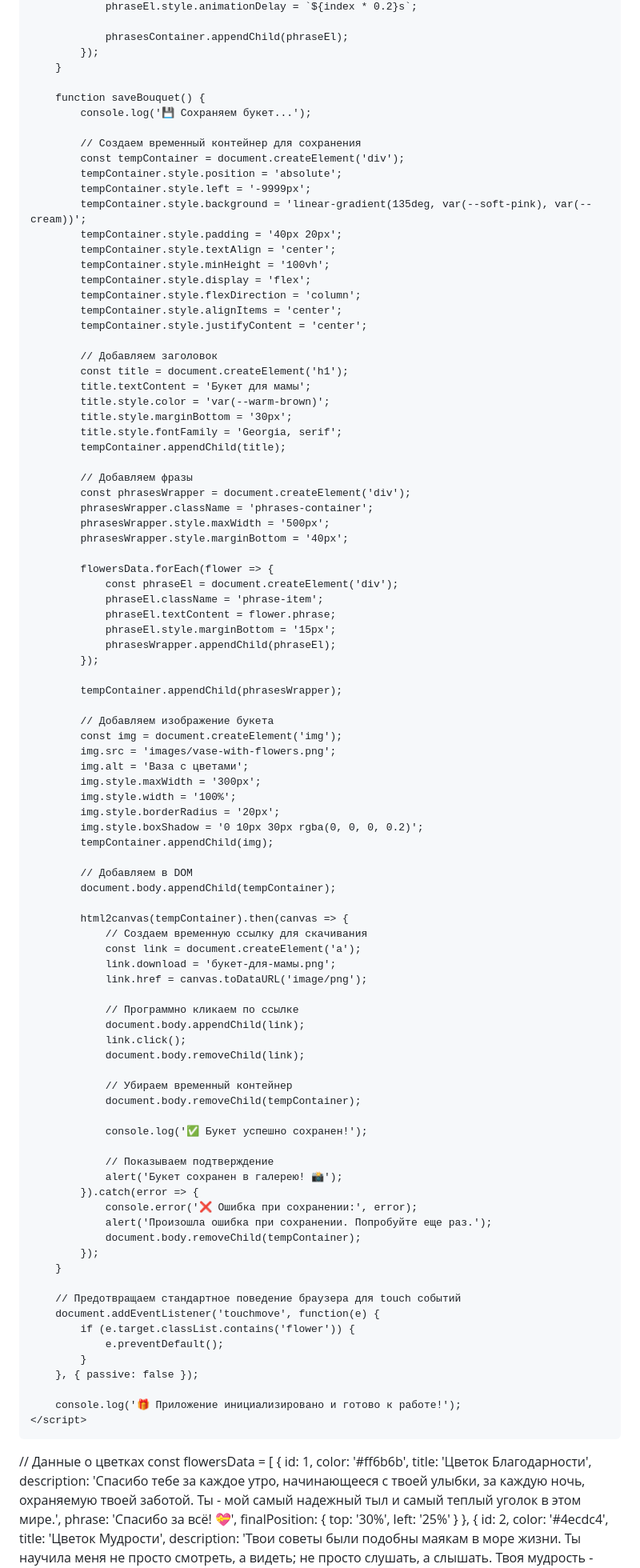
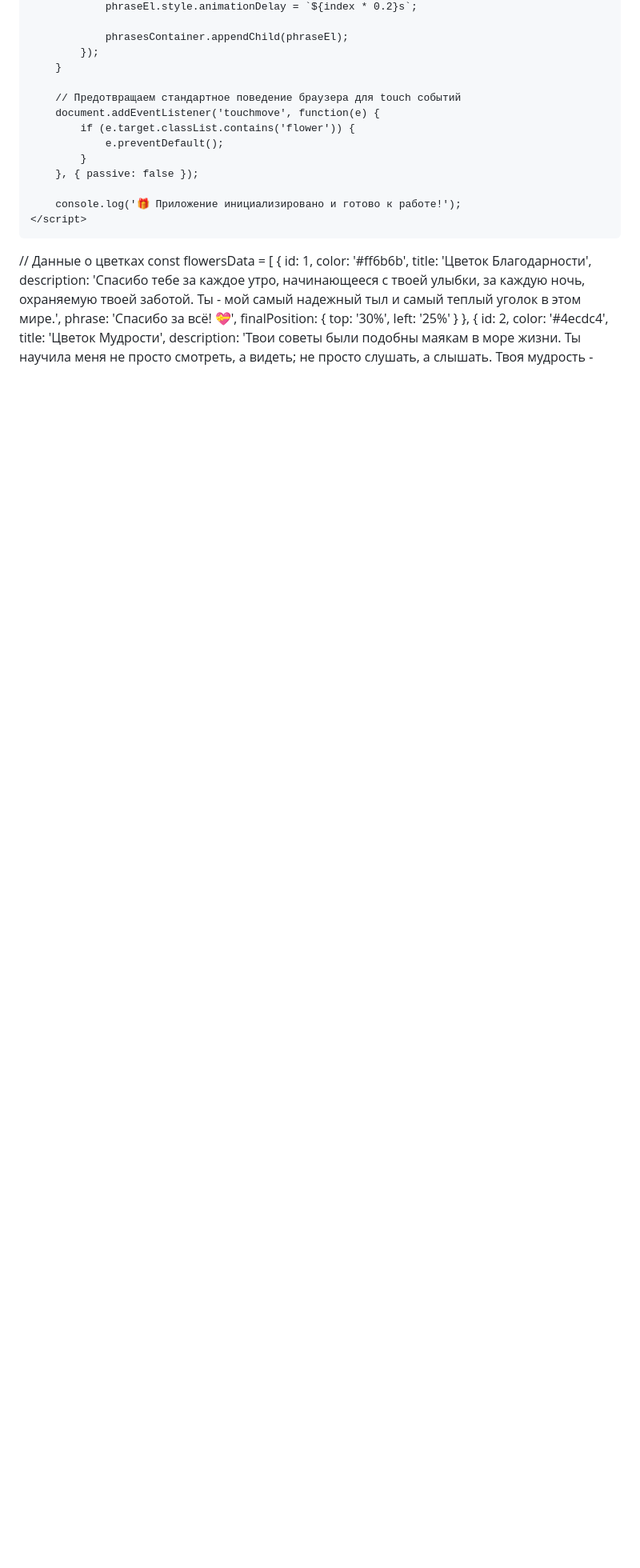
Before and after one commit to sparroweronica/sparroweronica.github.io, a Markdown page: README.md, the part around the change printed below. Shown: that part at 80% size. Rendered like a GitHub page; blank space fills up the shorter version.

```diff
--- a/README.md
+++ b/README.md
@@ -571,84 +537,6 @@
                 phraseEl.style.animationDelay = `${index * 0.2}s`;
 
                 phrasesContainer.appendChild(phraseEl);
-            });
-        }
-
-        function saveBouquet() {
-            console.log('💾 Сохраняем букет...');
-
-            // Создаем временный контейнер для сохранения
-            const tempContainer = document.createElement('div');
-            tempContainer.style.position = 'absolute';
-            tempContainer.style.left = '-9999px';
-            tempContainer.style.background = 'linear-gradient(135deg, var(--soft-pink), var(--cream))';
-            tempContainer.style.padding = '40px 20px';
-            tempContainer.style.textAlign = 'center';
-            tempContainer.style.minHeight = '100vh';
-            tempContainer.style.display = 'flex';
-            tempContainer.style.flexDirection = 'column';
-            tempContainer.style.alignItems = 'center';
-            tempContainer.style.justifyContent = 'center';
-
-            // Добавляем заголовок
-            const title = document.createElement('h1');
-            title.textContent = 'Букет для мамы';
-            title.style.color = 'var(--warm-brown)';
-            title.style.marginBottom = '30px';
-            title.style.fontFamily = 'Georgia, serif';
-            tempContainer.appendChild(title);
-
-            // Добавляем фразы
-            const phrasesWrapper = document.createElement('div');
-            phrasesWrapper.className = 'phrases-container';
-            phrasesWrapper.style.maxWidth = '500px';
-            phrasesWrapper.style.marginBottom = '40px';
-
-            flowersData.forEach(flower => {
-                const phraseEl = document.createElement('div');
-                phraseEl.className = 'phrase-item';
-                phraseEl.textContent = flower.phrase;
-                phraseEl.style.marginBottom = '15px';
-                phrasesWrapper.appendChild(phraseEl);
-            });
-
-            tempContainer.appendChild(phrasesWrapper);
-
-            // Добавляем изображение букета
-            const img = document.createElement('img');
-            img.src = 'images/vase-with-flowers.png';
-            img.alt = 'Ваза с цветами';
-            img.style.maxWidth = '300px';
-            img.style.width = '100%';
-            img.style.borderRadius = '20px';
-            img.style.boxShadow = '0 10px 30px rgba(0, 0, 0, 0.2)';
-            tempContainer.appendChild(img);
-
-            // Добавляем в DOM
-            document.body.appendChild(tempContainer);
-
-            html2canvas(tempContainer).then(canvas => {
-                // Создаем временную ссылку для скачивания
-                const link = document.createElement('a');
-                link.download = 'букет-для-мамы.png';
-                link.href = canvas.toDataURL('image/png');
-
-                // Программно кликаем по ссылке
-                document.body.appendChild(link);
-                link.click();
-                document.body.removeChild(link);
-
-                // Убираем временный контейнер
-                document.body.removeChild(tempContainer);
-
-                console.log('✅ Букет успешно сохранен!');
-
-                // Показываем подтверждение
-                alert('Букет сохранен в галерею! 📸');
-            }).catch(error => {
-                console.error('❌ Ошибка при сохранении:', error);
-                alert('Произошла ошибка при сохранении. Попробуйте еще раз.');
-                document.body.removeChild(tempContainer);
             });
         }
 
```
Also changed, not shown: other parts of README.md (+33 -84 lines).
